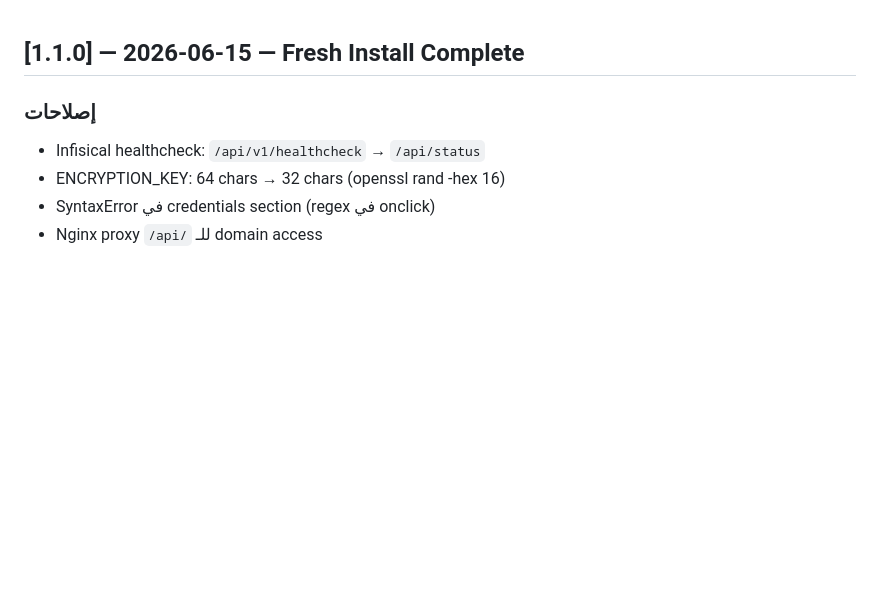
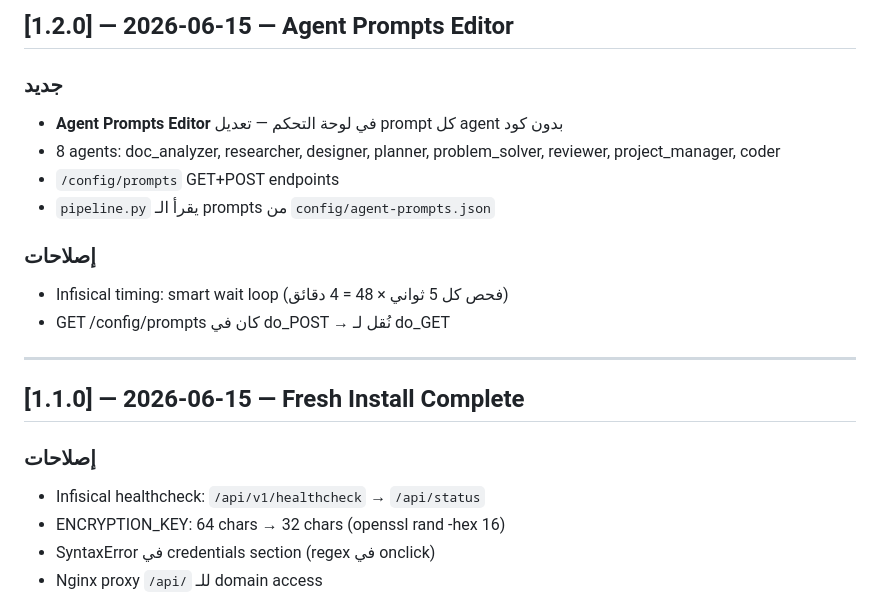
Before and after one commit to menokemo/AI-company-, a Markdown page: CHANGELOG.md, the part around the change. GitHub-like rendering; blank space fills up the shorter version.

Commit message:
v1.2.0: CHANGELOG.md

```diff
--- a/CHANGELOG.md
+++ b/CHANGELOG.md
@@ -1,3 +1,17 @@
+## [1.2.0] — 2026-06-15 — Agent Prompts Editor
+
+### جديد
+- **Agent Prompts Editor** في لوحة التحكم — تعديل prompt كل agent بدون كود
+- 8 agents: doc_analyzer, researcher, designer, planner, problem_solver, reviewer, project_manager, coder
+- `/config/prompts` GET+POST endpoints
+- `pipeline.py` يقرأ الـ prompts من `config/agent-prompts.json`
+
+### إصلاحات
+- Infisical timing: smart wait loop (فحص كل 5 ثواني × 48 = 4 دقائق)
+- GET /config/prompts كان في do_POST → نُقل لـ do_GET
+
+---
+
 ## [1.1.0] — 2026-06-15 — Fresh Install Complete
 
 ### إصلاحات
```
